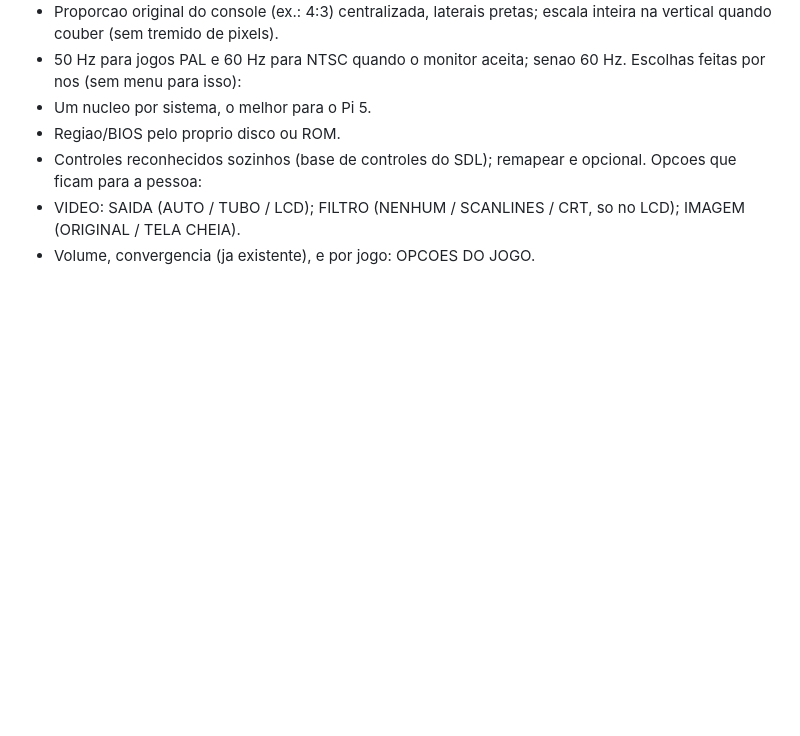
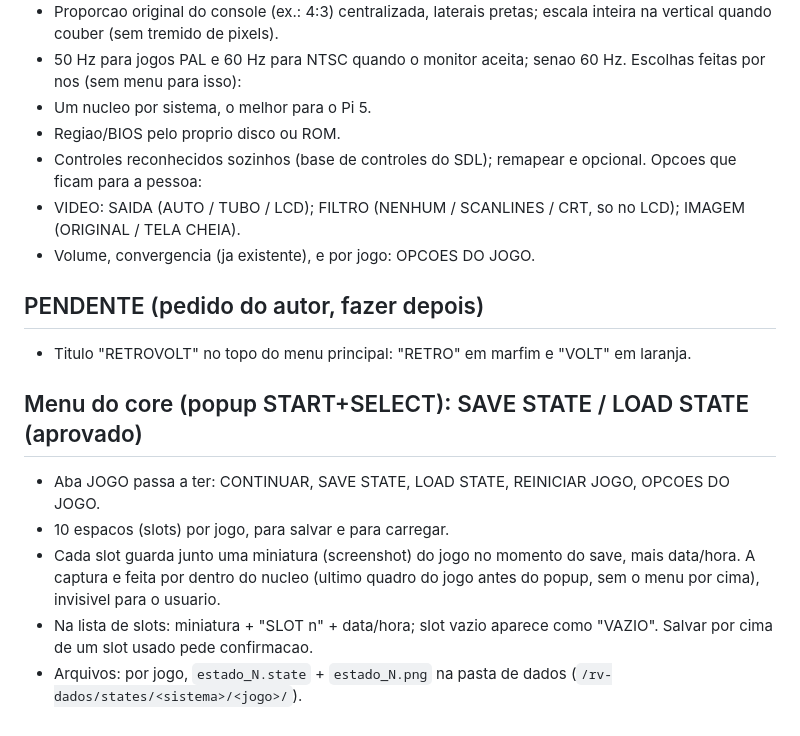
Before and after one commit to Kyllemn/PS2TVCRT, a Markdown page: retrovolt-pi/DESIGN.md, the part around the change. Rendered like a GitHub page; blank space fills up the shorter version.

Commit message:
RETROVOLT Pi: save/load state com 10 slots e miniatura no menu do core; pendente: VOLT em laranja no titulo
Co-Authored-By: Claude Opus 5.5 <noreply@anthropic.com>
Claude-Session: https://claude.ai/code/session_013oXuvB1yyyPjaNDGtAhqEA

```diff
--- a/retrovolt-pi/DESIGN.md
+++ b/retrovolt-pi/DESIGN.md
@@ -80,3 +80,18 @@ Opcoes que ficam para a pessoa:
 - VIDEO: SAIDA (AUTO / TUBO / LCD); FILTRO (NENHUM / SCANLINES / CRT, so no LCD);
   IMAGEM (ORIGINAL / TELA CHEIA).
 - Volume, convergencia (ja existente), e por jogo: OPCOES DO JOGO.
+
+## PENDENTE (pedido do autor, fazer depois)
+- Titulo "RETROVOLT" no topo do menu principal: "RETRO" em marfim e "VOLT" em laranja.
+
+## Menu do core (popup START+SELECT): SAVE STATE / LOAD STATE (aprovado)
+- Aba JOGO passa a ter: CONTINUAR, SAVE STATE, LOAD STATE, REINICIAR JOGO,
+  OPCOES DO JOGO.
+- 10 espacos (slots) por jogo, para salvar e para carregar.
+- Cada slot guarda junto uma miniatura (screenshot) do jogo no momento do save,
+  mais data/hora. A captura e feita por dentro do nucleo (ultimo quadro do jogo
+  antes do popup, sem o menu por cima), invisivel para o usuario.
+- Na lista de slots: miniatura + "SLOT n" + data/hora; slot vazio aparece como
+  "VAZIO". Salvar por cima de um slot usado pede confirmacao.
+- Arquivos: por jogo, `estado_N.state` + `estado_N.png` na pasta de dados
+  (`/rv-dados/states/<sistema>/<jogo>/`).
```
